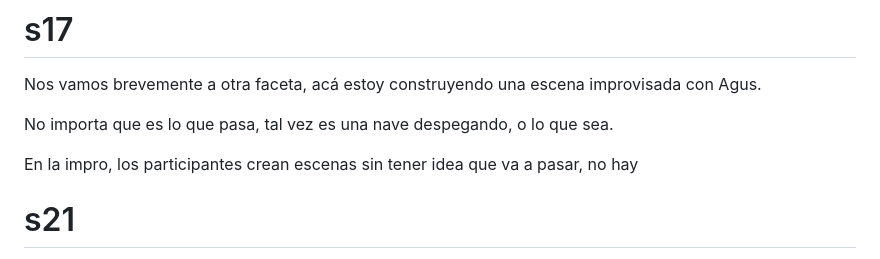
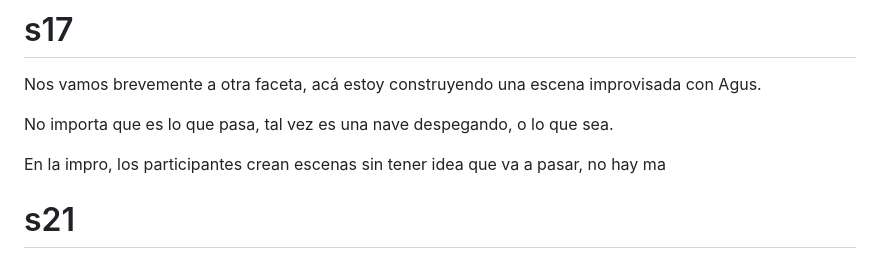
Before and after one commit to Gauf10/gauf10.github.io, a Markdown page: charlas/exp-humanas/notes.md, the part around the change. Rendered like a GitHub page.

Commit message:
Actualiza notes.md de Diseñar experiencias humanas

```diff
--- a/charlas/exp-humanas/notes.md
+++ b/charlas/exp-humanas/notes.md
@@ -146,7 +146,7 @@ Nos vamos brevemente a otra faceta, acá estoy construyendo una escena improvisa
 
 No importa que es lo que pasa, tal vez es una nave despegando, o lo que sea.
 
-En la impro, los participantes crean escenas sin tener idea que va a pasar, no hay
+En la impro, los participantes crean escenas sin tener idea que va a pasar, no hay ma
 
 # s21
 Como líderes, creamos espacios para que surjan conversaciones que generan experiencias
```
